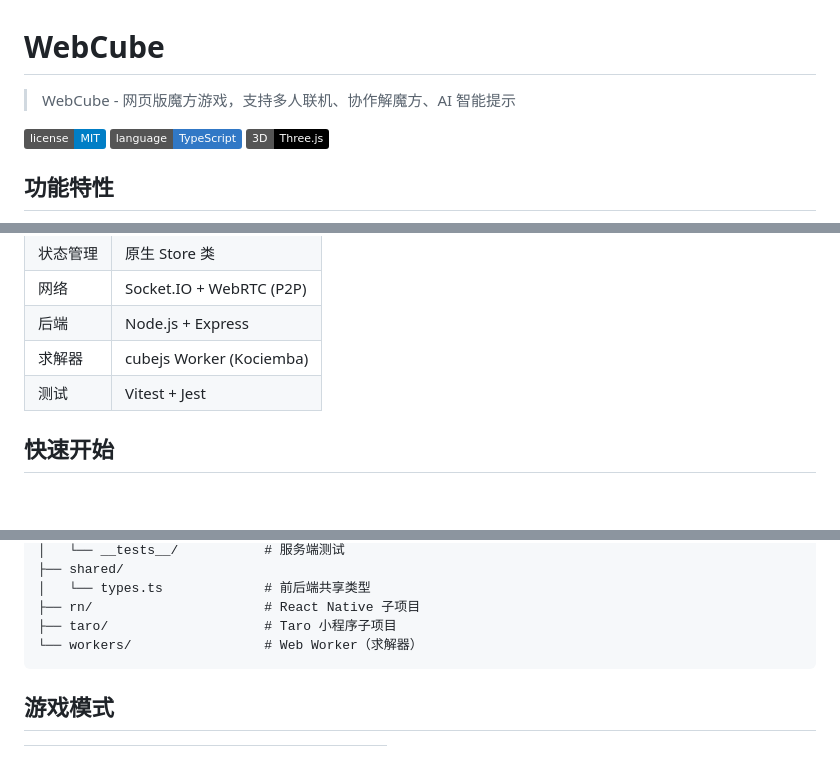
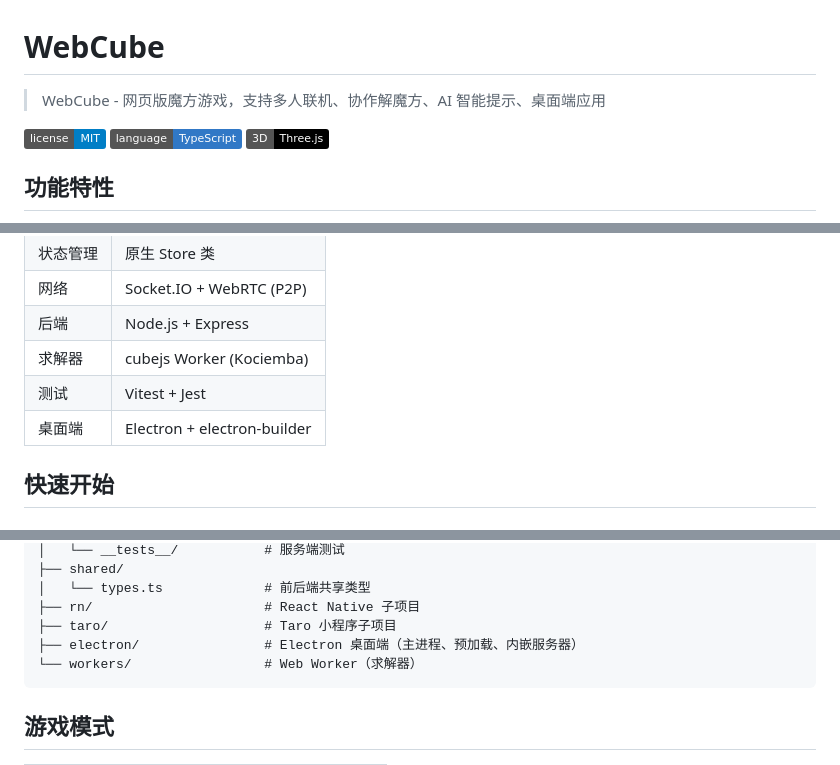
Before and after one commit to caiyilian/WebCube, a Markdown page: README.md, 3 parts joined by grey strips. Drawn GitHub-style; badges without logos.

````diff
--- a/README.md
+++ b/README.md
@@ -1,6 +1,6 @@
 # WebCube
 
-> WebCube - 网页版魔方游戏，支持多人联机、协作解魔方、AI 智能提示
+> WebCube - 网页版魔方游戏，支持多人联机、协作解魔方、AI 智能提示、桌面端应用
 
 ![License](https://img.shields.io/badge/license-MIT-blue.svg)
 ![TypeScript](https://img.shields.io/badge/language-TypeScript-3178c6.svg)
@@ -45,6 +51,7 @@
 | 后端 | Node.js + Express |
 | 求解器 | cubejs Worker (Kociemba) |
 | 测试 | Vitest + Jest |
+| 桌面端 | Electron + electron-builder |
 
 ## 快速开始
 
@@ -155,6 +168,7 @@ WebCube/
 │   └── types.ts             # 前后端共享类型
 ├── rn/                      # React Native 子项目
 ├── taro/                    # Taro 小程序子项目
+├── electron/                # Electron 桌面端（主进程、预加载、内嵌服务器）
 └── workers/                 # Web Worker（求解器）
 ```
 
````
Also changed, not shown: other parts of README.md (+19 -3 lines).
